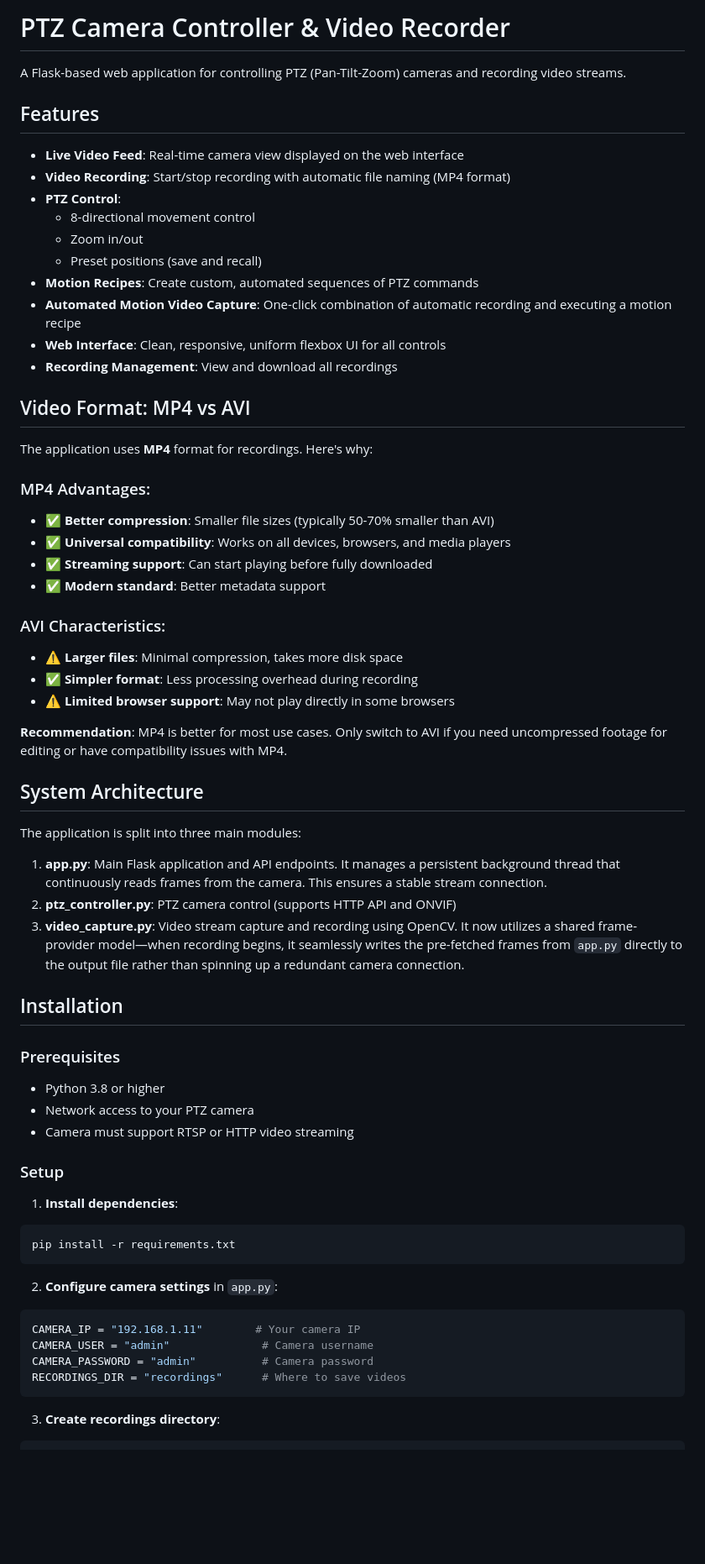
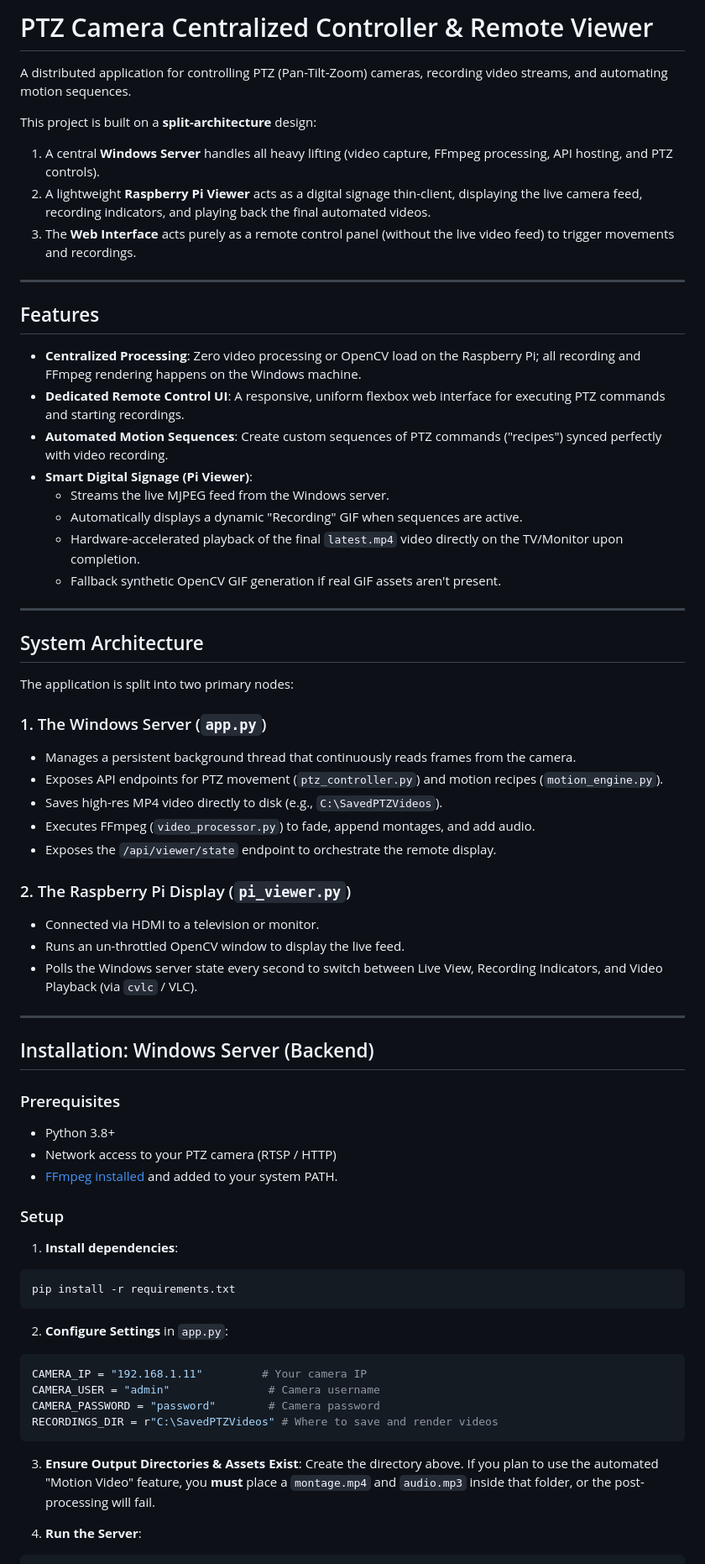
Before and after one commit to Vidnyangad/PTZ_New, a Markdown page: README.md, the part around one of its changes. Shown at 84% size. Rendered like a GitHub page; blank space fills up the shorter version.

````diff
--- a/README.md
+++ b/README.md
@@ -1,67 +1,68 @@
-# PTZ Camera Controller & Video Recorder
+# PTZ Camera Centralized Controller & Remote Viewer
 
-A Flask-based web application for controlling PTZ (Pan-Tilt-Zoom) cameras and recording video streams.
+A distributed application for controlling PTZ (Pan-Tilt-Zoom) cameras, recording video streams, and automating motion sequences.
+
+This project is built on a **split-architecture** design:
+1. A central **Windows Server** handles all heavy lifting (video capture, FFmpeg processing, API hosting, and PTZ controls).
+2. A lightweight **Raspberry Pi Viewer** acts as a digital signage thin-client, displaying the live camera feed, recording indicators, and playing back the final automated videos.
+3. The **Web Interface** acts purely as a remote control panel (without the live video feed) to trigger movements and recordings.
+
+---
 
 ## Features
 
-- **Live Video Feed**: Real-time camera view displayed on the web interface
-- **Video Recording**: Start/stop recording with automatic file naming (MP4 format)
-- **PTZ Control**:
-  - 8-directional movement control
-  - Zoom in/out
-  - Preset positions (save and recall)
-- **Motion Recipes**: Create custom, automated sequences of PTZ commands
-- **Automated Motion Video Capture**: One-click combination of automatic recording and executing a motion recipe
-- **Web Interface**: Clean, responsive, uniform flexbox UI for all controls
-- **Recording Management**: View and download all recordings
+- **Centralized Processing**: Zero video processing or OpenCV load on the Raspberry Pi; all recording and FFmpeg rendering happens on the Windows machine.
+- **Dedicated Remote Control UI**: A responsive, uniform flexbox web interface for executing PTZ commands and starting recordings.
+- **Automated Motion Sequences**: Create custom sequences of PTZ commands ("recipes") synced perfectly with video recording.
+- **Smart Digital Signage (Pi Viewer)**:
+  - Streams the live MJPEG feed from the Windows server.
+  - Automatically displays a dynamic "Recording" GIF when sequences are active.
+  - Hardware-accelerated playback of the final `latest.mp4` video directly on the TV/Monitor upon completion.
+  - Fallback synthetic OpenCV GIF generation if real GIF assets aren't present.
 
-## Video Format: MP4 vs AVI
-
-The application uses **MP4** format for recordings. Here's why:
-
-### MP4 Advantages:
-- ✅ **Better compression**: Smaller file sizes (typically 50-70% smaller than AVI)
-- ✅ **Universal compatibility**: Works on all devices, browsers, and media players
-- ✅ **Streaming support**: Can start playing before fully downloaded
-- ✅ **Modern standard**: Better metadata support
-
-### AVI Characteristics:
-- ⚠️ **Larger files**: Minimal compression, takes more disk space
-- ✅ **Simpler format**: Less processing overhead during recording
-- ⚠️ **Limited browser support**: May not play directly in some browsers
-
-**Recommendation**: MP4 is better for most use cases. Only switch to AVI if you need uncompressed footage for editing or have compatibility issues with MP4.
+---
 
 ## System Architecture
 
-The application is split into three main modules:
+The application is split into two primary nodes:
 
-1. **app.py**: Main Flask application and API endpoints. It manages a persistent background thread that continuously reads frames from the camera. This ensures a stable stream connection.
-2. **ptz_controller.py**: PTZ camera control (supports HTTP API and ONVIF)
-3. **video_capture.py**: Video stream capture and recording using OpenCV. It now utilizes a shared frame-provider model—when recording begins, it seamlessly writes the pre-fetched frames from `app.py` directly to the output file rather than spinning up a redundant camera connection.
+### 1. The Windows Server (`app.py`)
+- Manages a persistent background thread that continuously reads frames from the camera.
+- Exposes API endpoints for PTZ movement (`ptz_controller.py`) and motion recipes (`motion_engine.py`).
+- Saves high-res MP4 video directly to disk (e.g., `C:\SavedPTZVideos`).
+- Executes FFmpeg (`video_processor.py`) to fade, append montages, and add audio.
+- Exposes the `/api/viewer/state` endpoint to orchestrate the remote display.
 
-## Installation
+### 2. The Raspberry Pi Display (`pi_viewer.py`)
+- Connected via HDMI to a television or monitor.
+- Runs an un-throttled OpenCV window to display the live feed.
+- Polls the Windows server state every second to switch between Live View, Recording Indicators, and Video Playback (via `cvlc` / VLC).
+
+---
+
+## Installation: Windows Server (Backend)
 
 ### Prerequisites
-
-- Python 3.8 or higher
-- Network access to your PTZ camera
-- Camera must support RTSP or HTTP video streaming
+- Python 3.8+
+- Network access to your PTZ camera (RTSP / HTTP)
+- [FFmpeg installed](https://ffmpeg.org/download.html) and added to your system PATH.
 
 ### Setup
-
 1. **Install dependencies**:
 ```bash
 pip install -r requirements.txt
 ```
 
-2. **Configure camera settings** in `app.py`:
+2. **Configure Settings** in `app.py`:
 ```python
-CAMERA_IP = "192.168.1.11"        # Your camera IP
-CAMERA_USER = "admin"              # Camera username
-CAMERA_PASSWORD = "admin"          # Camera password
-RECORDINGS_DIR = "recordings"      # Where to save videos
+CAMERA_IP = "192.168.1.11"         # Your camera IP
+CAMERA_USER = "admin"               # Camera username
+CAMERA_PASSWORD = "password"        # Camera password
+RECORDINGS_DIR = r"C:\SavedPTZVideos" # Where to save and render videos
 ```
 
-3. **Create recordings directory**:
+3. **Ensure Output Directories & Assets Exist**:
+Create the directory above. If you plan to use the automated "Motion Video" feature, you **must** place a `montage.mp4` and `audio.mp3` inside that folder, or the post-processing will fail.
+
+4. **Run the Server**:
 ```bash
````
Also changed, not shown: other parts of README.md (+55 -197 lines).
